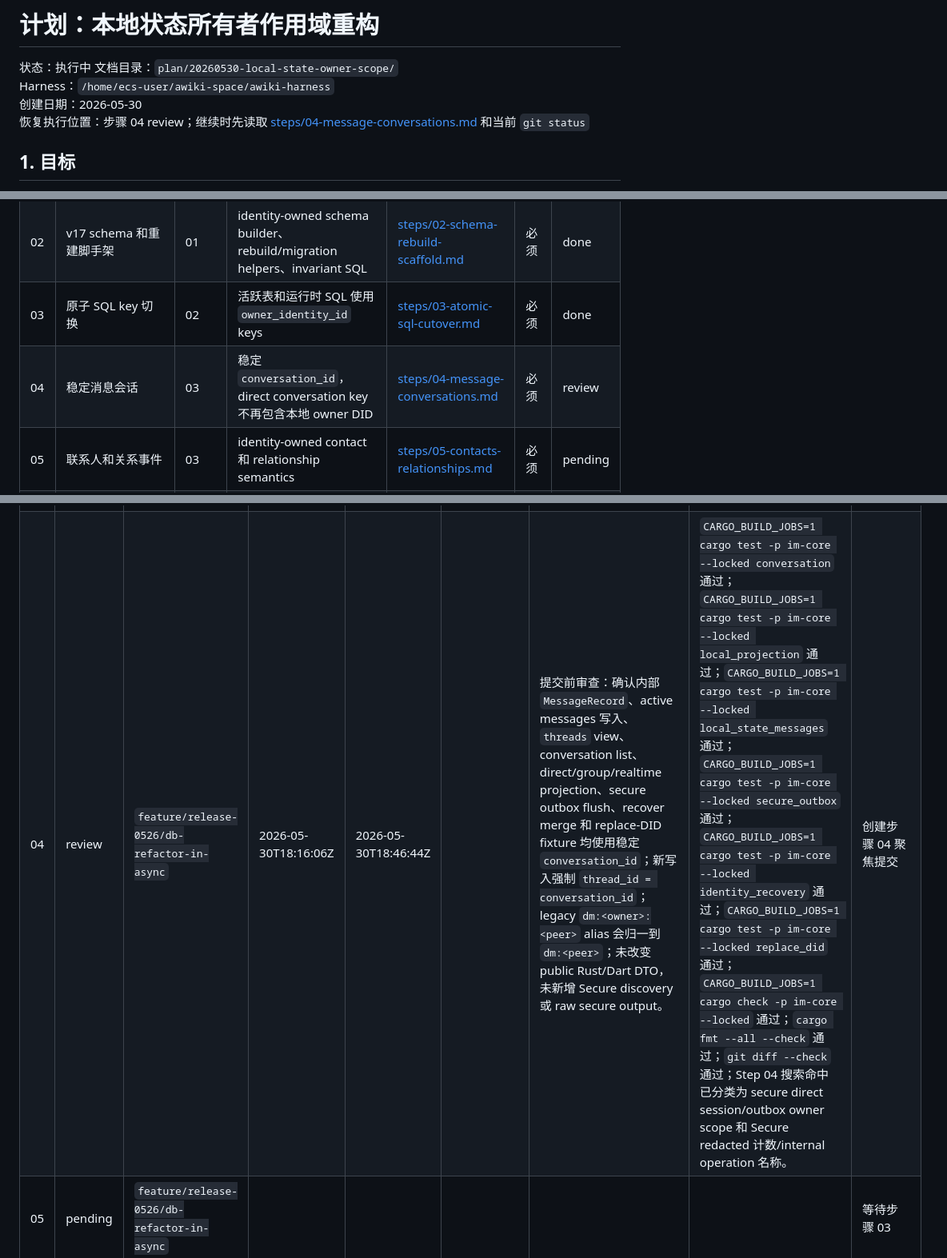
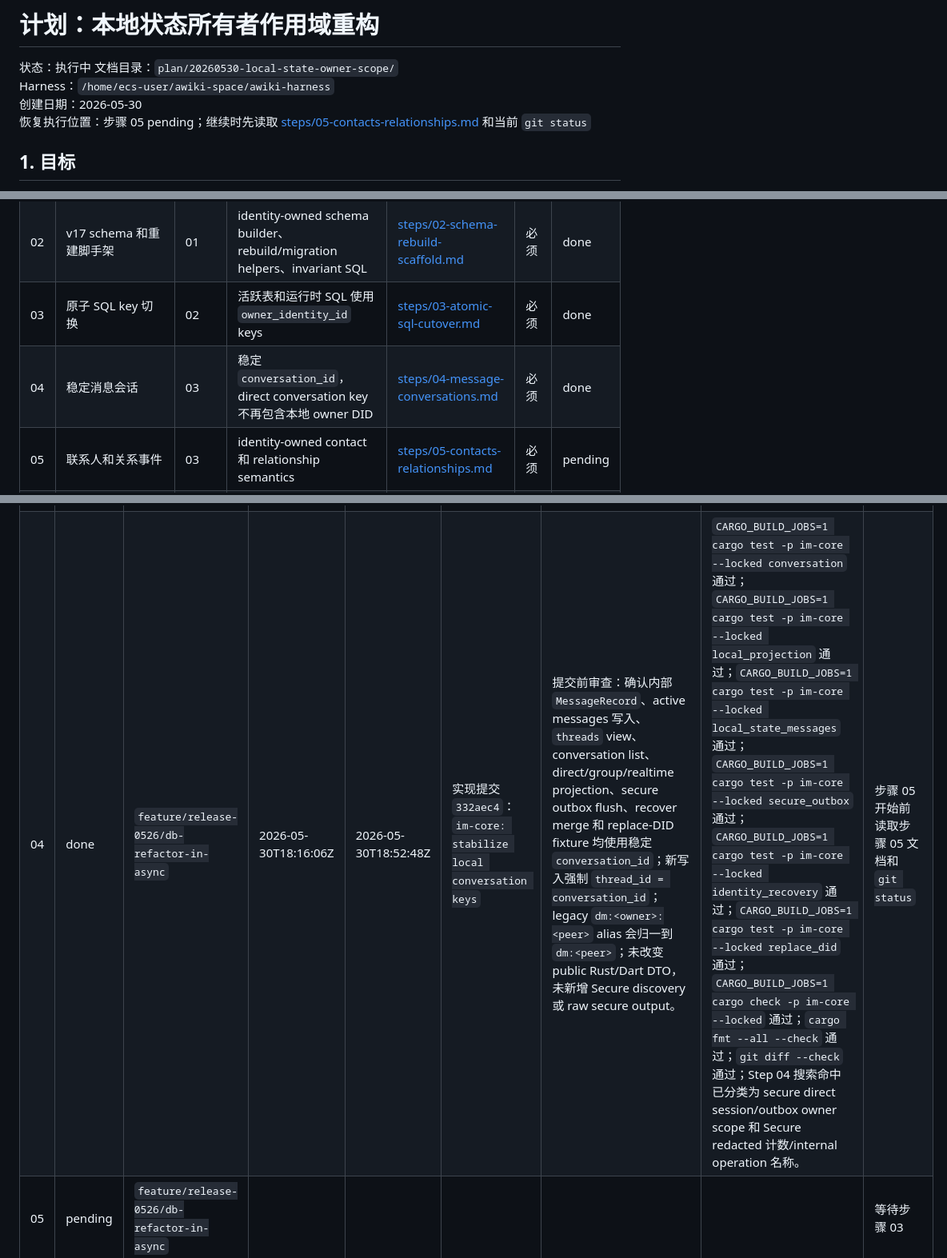
Before and after one commit to AgentConnect/awiki-cli-rs2, a Markdown page: plan/20260530-local-state-owner-scope/plan.md, 3 parts joined by grey strips. Shown at 80% size. GitHub-like rendering.

Commit message:
plan: record step 04 completion

```diff
--- a/plan/20260530-local-state-owner-scope/plan.md
+++ b/plan/20260530-local-state-owner-scope/plan.md
@@ -4,7 +4,7 @@
 文档目录：`plan/20260530-local-state-owner-scope/`
 Harness：`/home/ecs-user/awiki-space/awiki-harness`
 创建日期：2026-05-30
-恢复执行位置：步骤 04 review；继续时先读取 [steps/04-message-conversations.md](steps/04-message-conversations.md) 和当前 `git status`
+恢复执行位置：步骤 05 pending；继续时先读取 [steps/05-contacts-relationships.md](steps/05-contacts-relationships.md) 和当前 `git status`
 
 ## 1. 目标
 
@@ -109,7 +109,7 @@ Harness：`/home/ecs-user/awiki-space/awiki-harness`
 | 01 | 所有者模型和不变量 | 无 | `OwnerScope`、校验 helper、registry invariant tests | [steps/01-owner-model.md](steps/01-owner-model.md) | 必须 | done |
 | 02 | v17 schema 和重建脚手架 | 01 | identity-owned schema builder、rebuild/migration helpers、invariant SQL | [steps/02-schema-rebuild-scaffold.md](steps/02-schema-rebuild-scaffold.md) | 必须 | done |
 | 03 | 原子 SQL key 切换 | 02 | 活跃表和运行时 SQL 使用 `owner_identity_id` keys | [steps/03-atomic-sql-cutover.md](steps/03-atomic-sql-cutover.md) | 必须 | done |
-| 04 | 稳定消息会话 | 03 | 稳定 `conversation_id`，direct conversation key 不再包含本地 owner DID | [steps/04-message-conversations.md](steps/04-message-conversations.md) | 必须 | review |
+| 04 | 稳定消息会话 | 03 | 稳定 `conversation_id`，direct conversation key 不再包含本地 owner DID | [steps/04-message-conversations.md](steps/04-message-conversations.md) | 必须 | done |
 | 05 | 联系人和关系事件 | 03 | identity-owned contact 和 relationship semantics | [steps/05-contacts-relationships.md](steps/05-contacts-relationships.md) | 必须 | pending |
 | 06 | 群组和成员 | 03 | identity-owned groups、members、snapshots、cached messages | [steps/06-groups-members.md](steps/06-groups-members.md) | 必须 | pending |
 | 07 | Secure 本地状态和 公开接口 门禁 | 03,04 | identity-scoped outbox、direct E2EE 验证、group E2EE device 检查、disabled discovery/redaction 门禁 | [steps/07-secure-local-state.md](steps/07-secure-local-state.md) | 必须 | pending |
@@ -126,7 +126,7 @@ Harness：`/home/ecs-user/awiki-space/awiki-harness`
 | 01 | done | `feature/release-0526/db-refactor-in-async` | 2026-05-30T16:18:42Z | 2026-05-30T16:30:27Z | 步骤 01 聚焦提交：`im-core: add local owner scope invariants` | 提交前审查：修复 registry snapshot 在应用 `default_identity` 标志前校验可能误判重复默认身份的问题；复查未修改 schema、SQL conflict target、secure discovery 或 public secure DTO。 | `cargo fmt --all --check` 通过；`cargo test -p im-core --locked owner_scope` 通过；`cargo test -p im-core --locked identity_registry` 通过；`cargo check -p im-core --locked` 通过；Secure 搜索仅命中既有 internal/profile/docs。 | 步骤 02 开始前读取步骤 02 文档和 `git status` |
 | 02 | done | `feature/release-0526/db-refactor-in-async` | 2026-05-30T16:34:45Z | 2026-05-30T16:45:37Z | 步骤 02 聚焦提交：`im-core: scaffold identity-owned local state schema` | 提交前审查：v17 schema helper 未被 `ensure_schema` 调用，活跃 `SCHEMA_VERSION` 保持 16；v17 主键使用 `owner_identity_id`；unresolved rebuild row 只返回 table/key/reason；未新增日志或 secure discovery/public DTO。 | `cargo fmt --all --check` 通过；`cargo test -p im-core --locked local_state_schema_v17` 通过；`cargo test -p im-core --locked owner_invariant` 通过；`cargo check -p im-core --locked` 通过；`rg "println!|eprintln!|tracing::|log::" crates/im-core/src/internal/local_state crates/im-core/src/internal/identity_recover_local_state` 无命中。 | 步骤 03 开始前读取步骤 03 文档和 `git status` |
 | 03 | done | `feature/release-0526/db-refactor-in-async` | 2026-05-30T16:52:11Z | 2026-05-30T18:06:59Z | 实现提交 `69d8d61`：`im-core: switch local state keys to owner identity` | 提交前审查：确认 active v17 schema、messages、contacts、groups、conversations、mail、recover、replace-did 计数和 `e2ee_outbox` 均按 `owner_identity_id` 分区；修复 recover merge 把 `final_credential_name` 当作 `owner_identity_id` 的问题，改为用保存后的 identity `unique_id` 写 owner key、`final_identity_name` 只作为 `credential_name` metadata；确认 DID-only wrapper fail closed；未新增 Secure public discovery 或 raw secure output。 | `CARGO_BUILD_JOBS=1 cargo test -p im-core --locked local_state` 通过；`CARGO_BUILD_JOBS=1 cargo test -p im-core --locked contact_store` 通过；`CARGO_BUILD_JOBS=1 cargo test -p im-core --locked e2ee_outbox` 通过；`CARGO_BUILD_JOBS=1 cargo test -p im-core --locked identity_recovery` 通过；`CARGO_BUILD_JOBS=1 cargo check -p im-core --locked` 通过；`cargo fmt --all --check` 通过；`git diff --check` 通过；SQL 搜索仅命中 legacy DDL、未进入 active v17 的 legacy helper 和测试夹具。 | 步骤 04 开始前读取步骤 04 文档和 `git status` |
-| 04 | review | `feature/release-0526/db-refactor-in-async` | 2026-05-30T18:16:06Z | 2026-05-30T18:46:44Z | | 提交前审查：确认内部 `MessageRecord`、active messages 写入、`threads` view、conversation list、direct/group/realtime projection、secure outbox flush、recover merge 和 replace-DID fixture 均使用稳定 `conversation_id`；新写入强制 `thread_id = conversation_id`；legacy `dm:<owner>:<peer>` alias 会归一到 `dm:<peer>`；未改变 public Rust/Dart DTO，未新增 Secure discovery 或 raw secure output。 | `CARGO_BUILD_JOBS=1 cargo test -p im-core --locked conversation` 通过；`CARGO_BUILD_JOBS=1 cargo test -p im-core --locked local_projection` 通过；`CARGO_BUILD_JOBS=1 cargo test -p im-core --locked local_state_messages` 通过；`CARGO_BUILD_JOBS=1 cargo test -p im-core --locked secure_outbox` 通过；`CARGO_BUILD_JOBS=1 cargo test -p im-core --locked identity_recovery` 通过；`CARGO_BUILD_JOBS=1 cargo test -p im-core --locked replace_did` 通过；`CARGO_BUILD_JOBS=1 cargo check -p im-core --locked` 通过；`cargo fmt --all --check` 通过；`git diff --check` 通过；Step 04 搜索命中已分类为 secure direct session/outbox owner scope 和 Secure redacted 计数/internal operation 名称。 | 创建步骤 04 聚焦提交 |
+| 04 | done | `feature/release-0526/db-refactor-in-async` | 2026-05-30T18:16:06Z | 2026-05-30T18:52:48Z | 实现提交 `332aec4`：`im-core: stabilize local conversation keys` | 提交前审查：确认内部 `MessageRecord`、active messages 写入、`threads` view、conversation list、direct/group/realtime projection、secure outbox flush、recover merge 和 replace-DID fixture 均使用稳定 `conversation_id`；新写入强制 `thread_id = conversation_id`；legacy `dm:<owner>:<peer>` alias 会归一到 `dm:<peer>`；未改变 public Rust/Dart DTO，未新增 Secure discovery 或 raw secure output。 | `CARGO_BUILD_JOBS=1 cargo test -p im-core --locked conversation` 通过；`CARGO_BUILD_JOBS=1 cargo test -p im-core --locked local_projection` 通过；`CARGO_BUILD_JOBS=1 cargo test -p im-core --locked local_state_messages` 通过；`CARGO_BUILD_JOBS=1 cargo test -p im-core --locked secure_outbox` 通过；`CARGO_BUILD_JOBS=1 cargo test -p im-core --locked identity_recovery` 通过；`CARGO_BUILD_JOBS=1 cargo test -p im-core --locked replace_did` 通过；`CARGO_BUILD_JOBS=1 cargo check -p im-core --locked` 通过；`cargo fmt --all --check` 通过；`git diff --check` 通过；Step 04 搜索命中已分类为 secure direct session/outbox owner scope 和 Secure redacted 计数/internal operation 名称。 | 步骤 05 开始前读取步骤 05 文档和 `git status` |
 | 05 | pending | `feature/release-0526/db-refactor-in-async` | | | | | | 等待步骤 03 |
 | 06 | pending | `feature/release-0526/db-refactor-in-async` | | | | | | 等待步骤 03 |
 | 07 | pending | `feature/release-0526/db-refactor-in-async` | | | | | | 等待步骤 03-04 |
```
Also changed, not shown: 1 other file.
